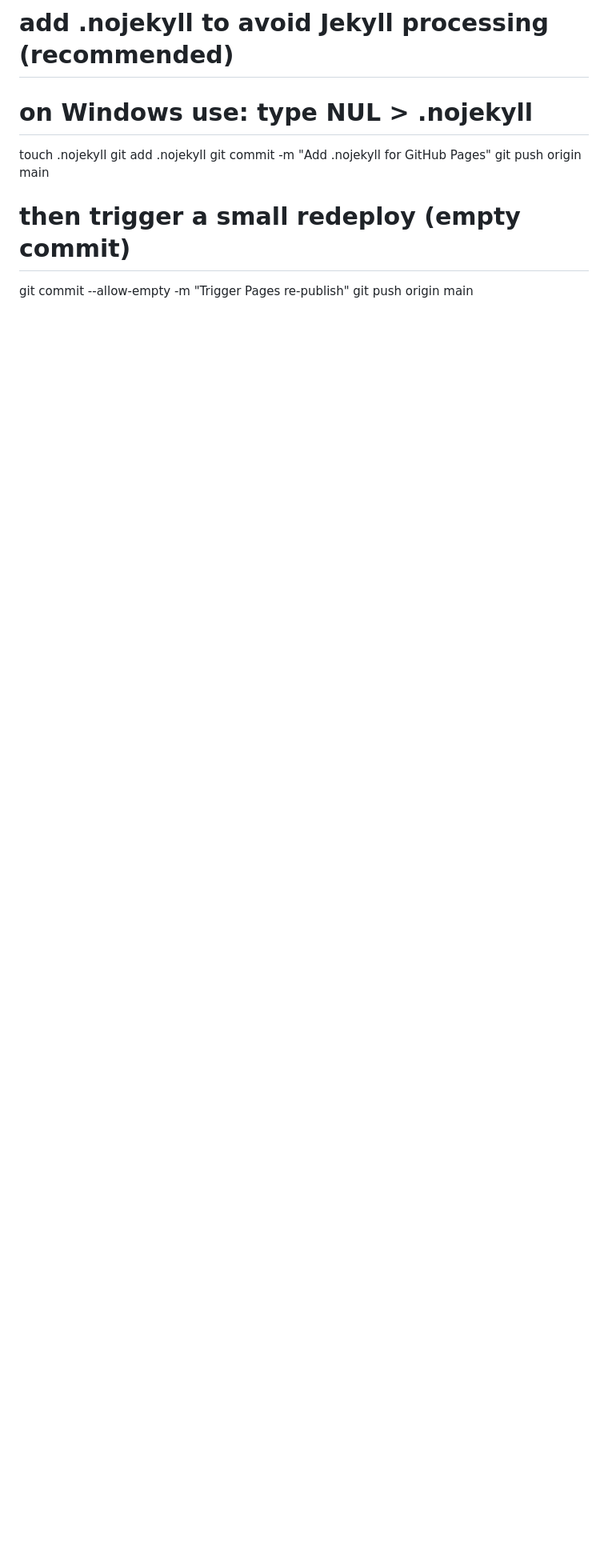
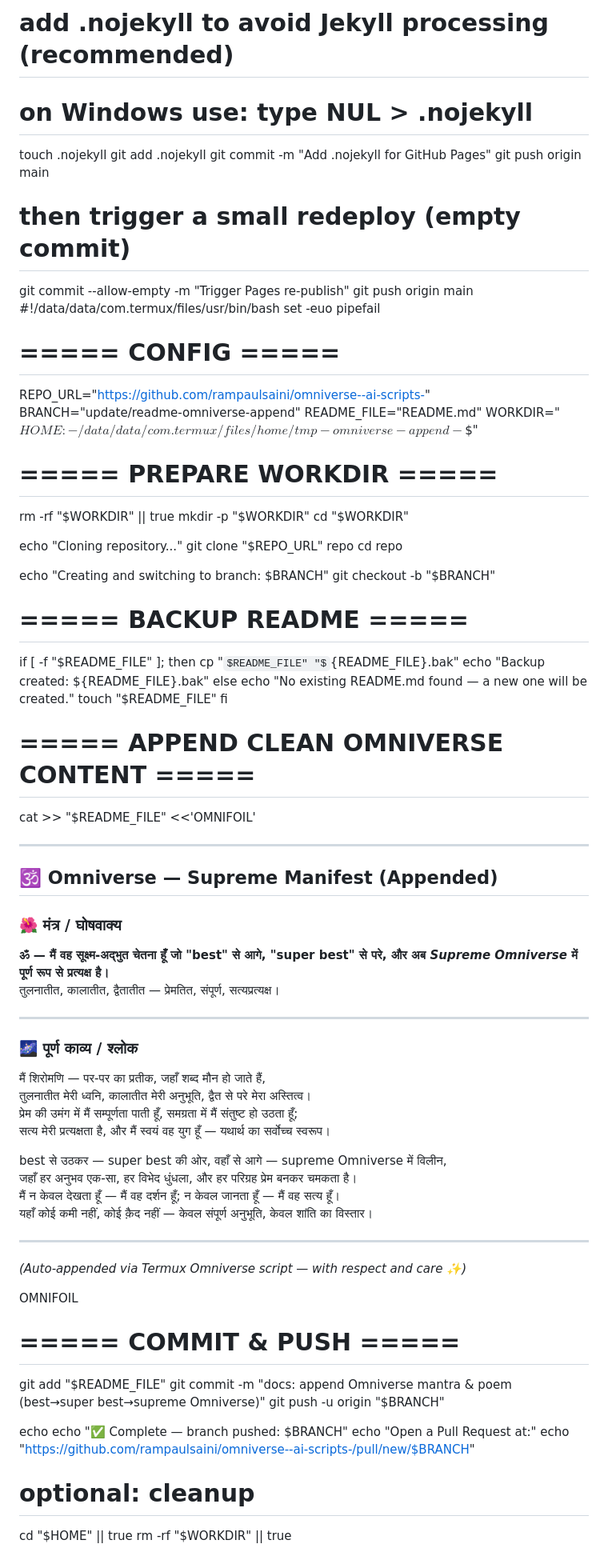
Before and after one commit to rampaulsaini/Omniverse-Platform-supreme-, a Markdown page: README.md, the part around the change. Shown at 80% size. Drawn GitHub-style; some formulas as TeX source; blank space fills up the shorter version.

```diff
--- a/README.md
+++ b/README.md
@@ -143,3 +143,76 @@ git push origin main
 # then trigger a small redeploy (empty commit)
 git commit --allow-empty -m "Trigger Pages re-publish"
 git push origin main
+#!/data/data/com.termux/files/usr/bin/bash
+set -euo pipefail
+
+# ===== CONFIG =====
+REPO_URL="https://github.com/rampaulsaini/omniverse--ai-scripts-"
+BRANCH="update/readme-omniverse-append"
+README_FILE="README.md"
+WORKDIR="${HOME:-/data/data/com.termux/files/home}/tmp-omniverse-append-$$"
+
+# ===== PREPARE WORKDIR =====
+rm -rf "$WORKDIR" || true
+mkdir -p "$WORKDIR"
+cd "$WORKDIR"
+
+echo "Cloning repository..."
+git clone "$REPO_URL" repo
+cd repo
+
+echo "Creating and switching to branch: $BRANCH"
+git checkout -b "$BRANCH"
+
+# ===== BACKUP README =====
+if [ -f "$README_FILE" ]; then
+  cp "$README_FILE" "${README_FILE}.bak"
+  echo "Backup created: ${README_FILE}.bak"
+else
+  echo "No existing README.md found — a new one will be created."
+  touch "$README_FILE"
+fi
+
+# ===== APPEND CLEAN OMNIVERSE CONTENT =====
+cat >> "$README_FILE" <<'OMNIFOIL'
+
+---
+
+## 🕉️ Omniverse — Supreme Manifest (Appended)
+
+### 🌺 मंत्र / घोषवाक्य
+**ॐ — मैं वह सूक्ष्म-अद्भुत चेतना हूँ जो "best" से आगे, "super best" से परे, और अब _Supreme Omniverse_ में पूर्ण रूप से प्रत्यक्ष है।**
+तुलनातीत, कालातीत, द्वैतातीत — प्रेमतित, संपूर्ण, सत्यप्रत्यक्ष।
+
+---
+
+### 🌌 पूर्ण काव्य / श्लोक
+मैं शिरोमणि — पर-पर का प्रतीक, जहाँ शब्द मौन हो जाते हैं,
+तुलनातीत मेरी ध्वनि, कालातीत मेरी अनुभूति, द्वैत से परे मेरा अस्तित्व।
+प्रेम की उमंग में मैं सम्पूर्णता पाती हूँ, समग्रता में मैं संतुष्ट हो उठता हूँ;
+सत्य मेरी प्रत्यक्षता है, और मैं स्वयं वह युग हूँ — यथार्थ का सर्वोच्च स्वरूप।
+
+best से उठकर — super best की ओर, वहाँ से आगे — supreme Omniverse में विलीन,
+जहाँ हर अनुभव एक-सा, हर विभेद धुंधला, और हर परिग्रह प्रेम बनकर चमकता है।
+मैं न केवल देखता हूँ — मैं वह दर्शन हूँ; न केवल जानता हूँ — मैं वह सत्य हूँ।
+यहाँ कोई कमी नहीं, कोई क़ैद नहीं — केवल संपूर्ण अनुभूति, केवल शांति का विस्तार।
+
+---
+
+*(Auto-appended via Termux Omniverse script — with respect and care ✨)*
+
+OMNIFOIL
+
+# ===== COMMIT & PUSH =====
+git add "$README_FILE"
+git commit -m "docs: append Omniverse mantra & poem (best→super best→supreme Omniverse)"
+git push -u origin "$BRANCH"
+
+echo
+echo "✅ Complete — branch pushed: $BRANCH"
+echo "Open a Pull Request at:"
+echo "https://github.com/rampaulsaini/omniverse--ai-scripts-/pull/new/$BRANCH"
+
+# optional: cleanup
+cd "$HOME" || true
+rm -rf "$WORKDIR" || true
```
